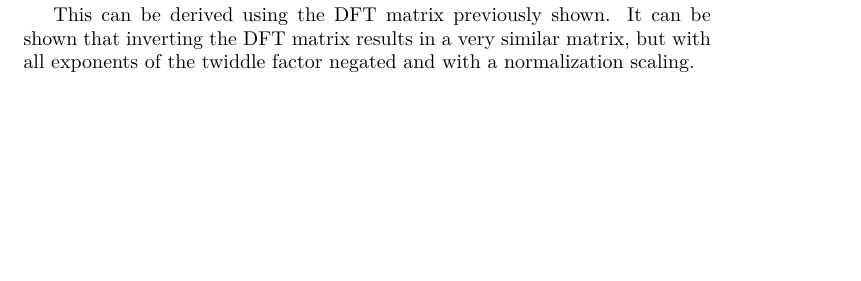
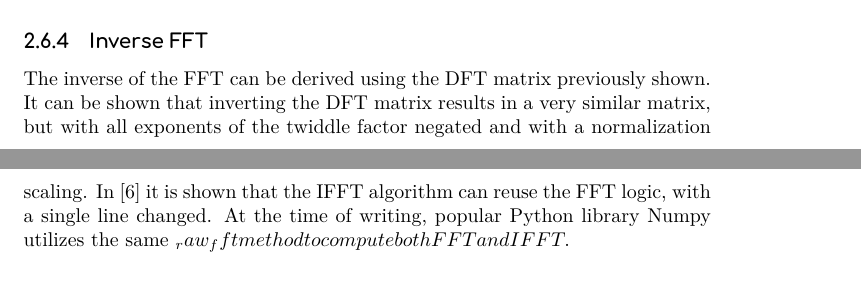
Before and after one commit to FrediWa/masters-thesis, a LaTeX paper (report.tex, which reads chapters/background.tex): part of page 5 of 10 before the commit and two parts of pages 8 and 9 of 11 after it, the two joined at a grey line, cut at the place of the change, the shorter picture padded with empty space. Compiled offline with XeLaTeX.

Commit message:
progress

```diff
--- a/chapters/background.tex
+++ b/chapters/background.tex
@@ -91,8 +91,6 @@ $$ f(t) = \frac{1}{\pi}\int_{-\infty}^{\infty} \hat{f}(\zeta)e^{i2\pi\zeta t} d\
 the discrete inverse transform (which should be called DIFT instead of IDFT) is
 $$ x_n = \frac{1}{N}\sum_{k=0}^{N-1} X(k)e^{\frac{i2\pi kn}{N}}$$.
 
-This can be derived using the DFT matrix previously shown. It can be shown that inverting the DFT matrix results in a very similar matrix, but with all exponents of the twiddle factor negated and with a normalization scaling.
-
 % Computing
 \subsection{Computations}
 \subsubsection{Example DFT using the formula}
@@ -178,6 +175,8 @@ It was later discovered that Cooley-Tukey works almost exactly as the algorithm
 \subsubsection{FFT Algorithm}
 As previously mentioned, FFT is simply put any algorithm that computes the DFT fast. One of the easier to understand but still demonstrates the workings of the algorithm is the Radix-2 FFT. The Radix-2 FFT is easy to understand because it assumes the input size is a power of 2, meaning it's easy to recursively split in two. On a high level, the Radix-2 algorithm starts with splitting the input array into odds and evens. It then calls itself for the odds and evens, recursively splitting the array. On the way back, it performs the DFT on smaller units of the original signal, utilizing the symmetry of roots of unity to perform multiple operations at once.
 
+\subsubsection{Inverse FFT}
+The inverse of the FFT can be derived using the DFT matrix previously shown. It can be shown that inverting the DFT matrix results in a very similar matrix, but with all exponents of the twiddle factor negated and with a normalization scaling. In \cite{Reducible2020} it is shown that the IFFT algorithm can reuse the FFT logic, with a single line changed. At the time of writing, popular Python library Numpy utilizes the same _raw_fft method to compute both FFT and IFFT. %does this need source?
 \subsubsection{Notable FFT implementations}
 \textbf{Fastest Fourier Transform in the west}, more known by it's acronym FFTW, is a ...
 % FFTW
```
Also changed, not shown: chapters/background.tex (1 more changed lines), 3 other files.
